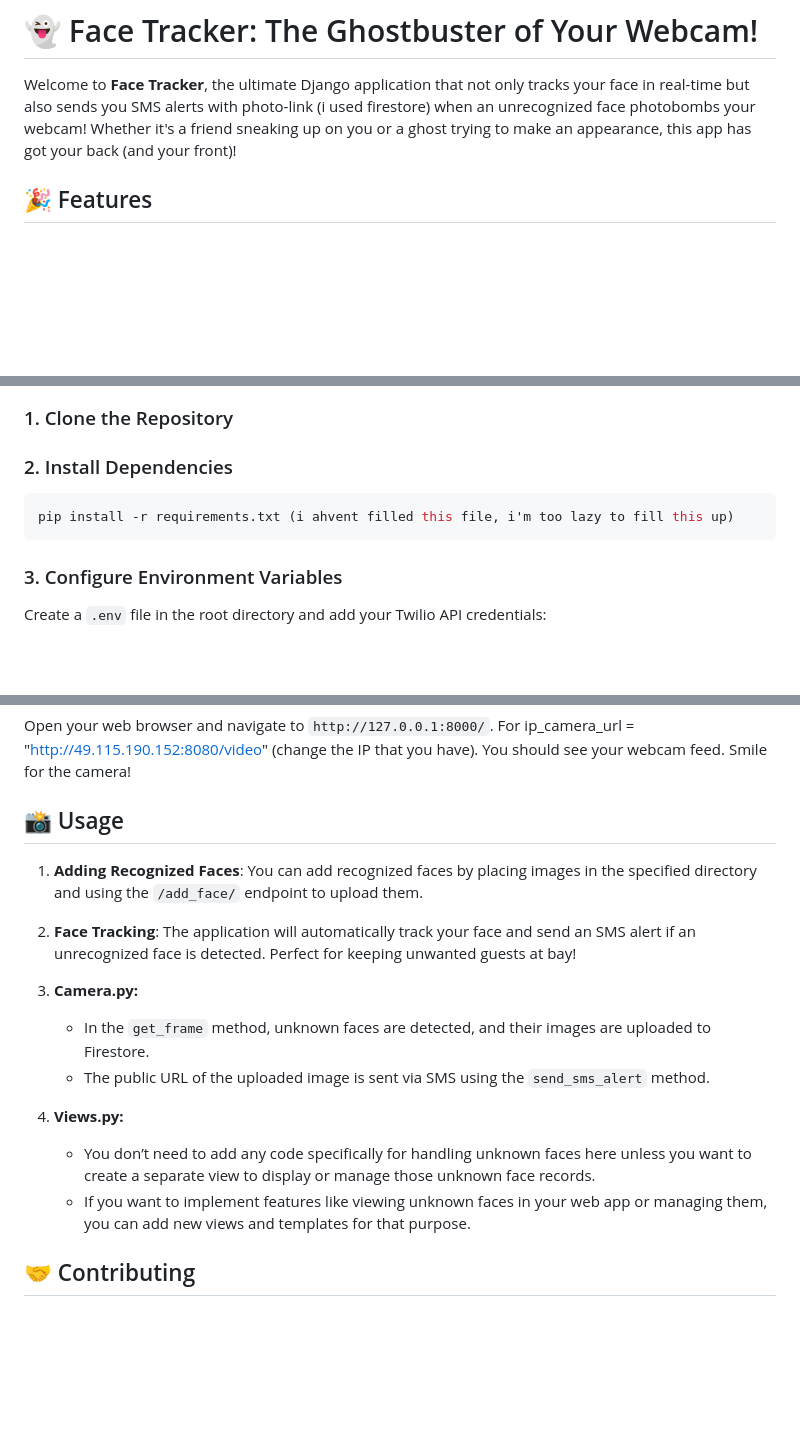
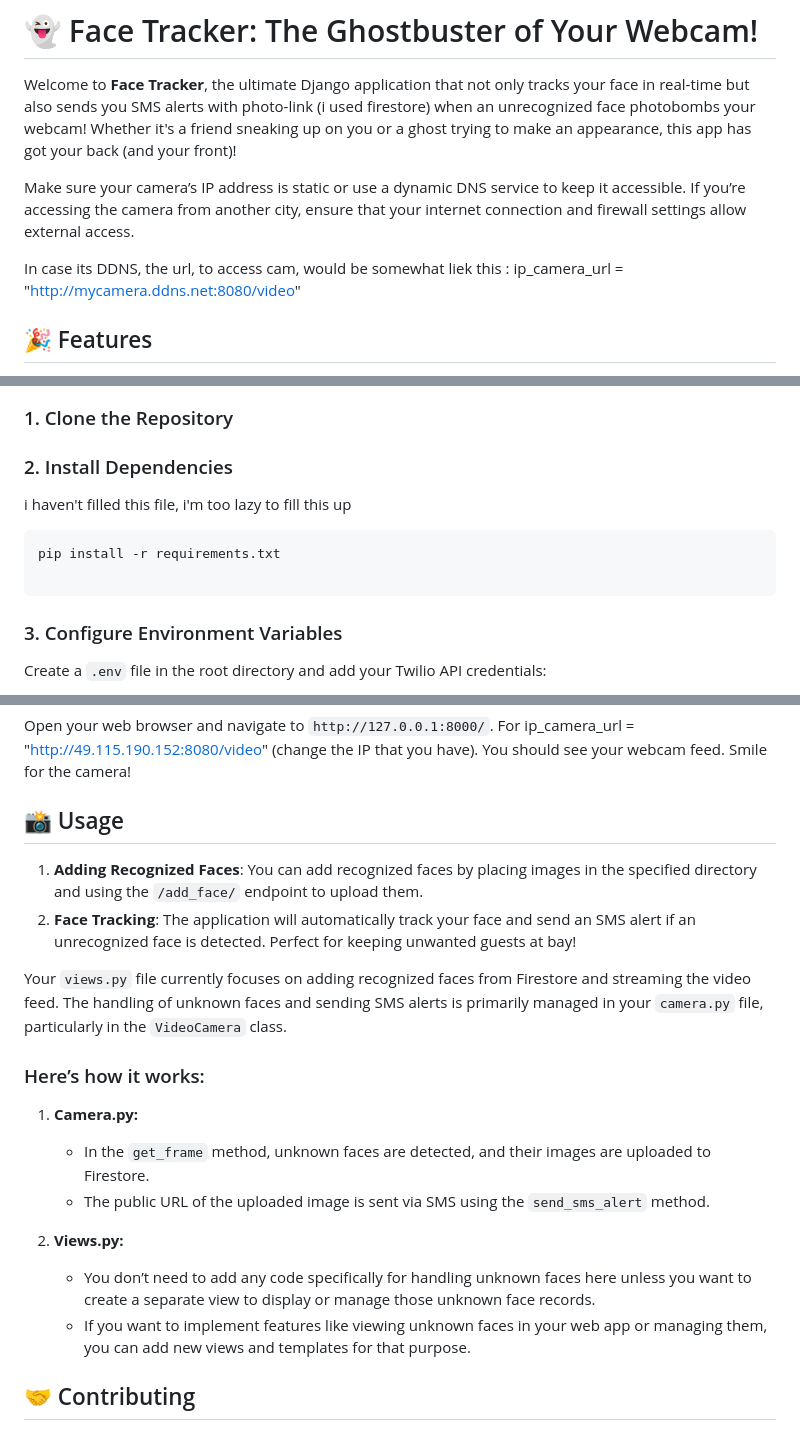
Before and after one commit to sachnaror/face_tracker, a Markdown page: README.md, 3 parts joined by grey strips. Drawn GitHub-style; blank space fills up the shorter version.

Commit message:
In the realm of knowledge, persistence is king

````diff
--- a/README.md
+++ b/README.md
@@ -1,6 +1,10 @@
 # 👻 Face Tracker: The Ghostbuster of Your Webcam!
 
 Welcome to **Face Tracker**, the ultimate Django application that not only tracks your face in real-time but also sends you SMS alerts with photo-link (i used firestore) when an unrecognized face photobombs your webcam! Whether it's a friend sneaking up on you or a ghost trying to make an appearance, this app has got your back (and your front)!
+
+Make sure your camera’s IP address is static or use a dynamic DNS service to keep it accessible. If you’re accessing the camera from another city, ensure that your internet connection and firewall settings allow external access.
+
+In case its DDNS, the url, to access cam, would be somewhat liek this : ip_camera_url = "http://mycamera.ddns.net:8080/video"
 
 ## 🎉 Features
 - **Real-time Face Detection**: Using OpenCV, this app can detect faces faster than you can say "cheese!"
@@ -27,8 +31,12 @@ Optional for advanced face detection:
 ### 1. Clone the Repository
 
 ### 2. Install Dependencies
+
+i haven't filled this file, i'm too lazy to fill this up
+
 ```bash
-pip install -r requirements.txt (i ahvent filled this file, i'm too lazy to fill this up)
+pip install -r requirements.txt
+
 ```
 
 ### 3. Configure Environment Variables
@@ -50,9 +58,13 @@ python manage.py runserver
 Open your web browser and navigate to `http://127.0.0.1:8000/`. For ip_camera_url = "http://49.115.190.152:8080/video" (change the IP that you have). You should see your webcam feed. Smile for the camera!
 
 ## 📸 Usage
+
 1. **Adding Recognized Faces**: You can add recognized faces by placing images in the specified directory and using the `/add_face/` endpoint to upload them.
 2. **Face Tracking**: The application will automatically track your face and send an SMS alert if an unrecognized face is detected. Perfect for keeping unwanted guests at bay!
 
+Your `views.py` file currently focuses on adding recognized faces from Firestore and streaming the video feed. The handling of unknown faces and sending SMS alerts is primarily managed in your `camera.py` file, particularly in the `VideoCamera` class.
+
+### Here’s how it works:
 
 1. **Camera.py:**
    - In the `get_frame` method, unknown faces are detected, and their images are uploaded to Firestore.
@@ -61,7 +73,6 @@ Open your web browser and navigate to `http://127.0.0.1:8000/`. For ip_camera_ur
 2. **Views.py:**
    - You don’t need to add any code specifically for handling unknown faces here unless you want to create a separate view to display or manage those unknown face records.
    - If you want to implement features like viewing unknown faces in your web app or managing them, you can add new views and templates for that purpose.
-
 
 ## 🤝 Contributing
 We welcome contributions to this project! If you have any suggestions, improvements, or just want to share a funny ghost story, please feel free to submit a pull request.
````
